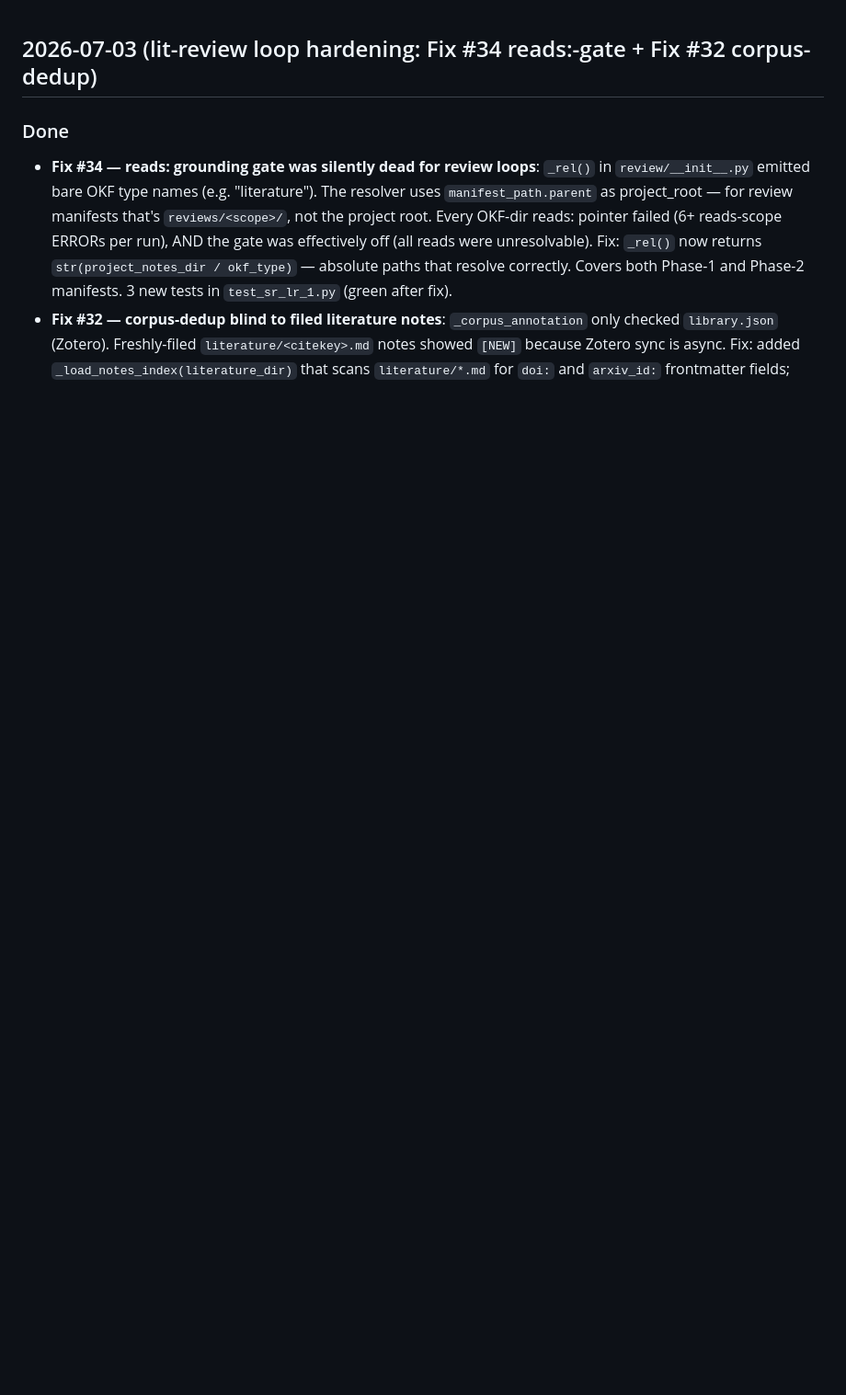
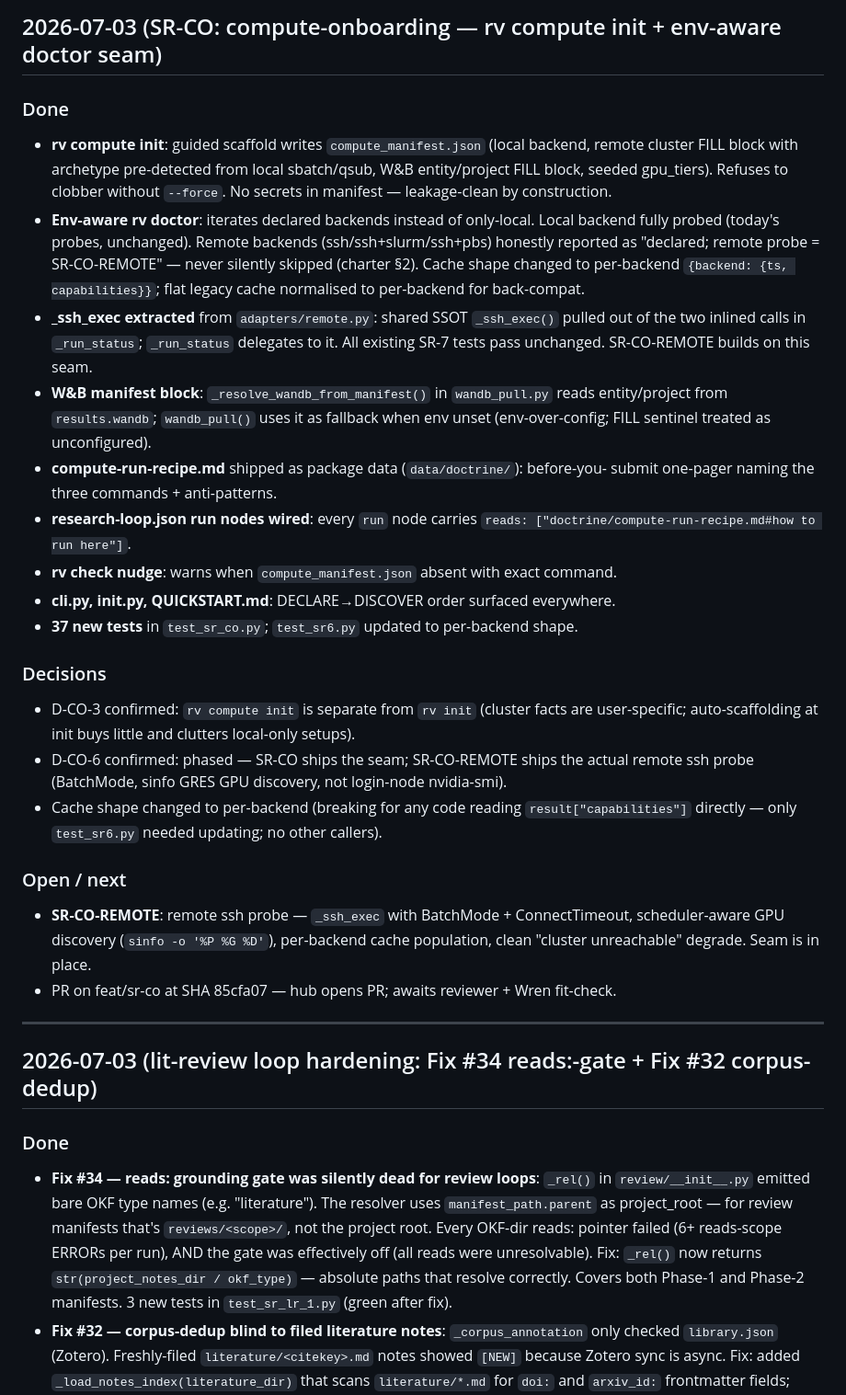
Before and after one commit to phoongkhangzhie/research-vault, a Markdown page: DEVLOG.md, the part around the change. Shown at 92% size. Rendered like a GitHub page; blank space fills up the shorter version.

Commit message:
chore(sr-co): DEVLOG entry for SR-CO implementation
Co-Authored-By: Claude Sonnet 4.6 <noreply@anthropic.com>

```diff
--- a/DEVLOG.md
+++ b/DEVLOG.md
@@ -1,3 +1,45 @@
+## 2026-07-03 (SR-CO: compute-onboarding — rv compute init + env-aware doctor seam)
+
+### Done
+- **rv compute init**: guided scaffold writes `compute_manifest.json` (local backend,
+  remote cluster FILL block with archetype pre-detected from local sbatch/qsub, W&B
+  entity/project FILL block, seeded gpu_tiers). Refuses to clobber without `--force`.
+  No secrets in manifest — leakage-clean by construction.
+- **Env-aware rv doctor**: iterates declared backends instead of only-local. Local backend
+  fully probed (today's probes, unchanged). Remote backends (ssh/ssh+slurm/ssh+pbs)
+  honestly reported as "declared; remote probe = SR-CO-REMOTE" — never silently skipped
+  (charter §2). Cache shape changed to per-backend `{backend: {ts, capabilities}}`;
+  flat legacy cache normalised to per-backend for back-compat.
+- **_ssh_exec extracted** from `adapters/remote.py`: shared SSOT `_ssh_exec()` pulled
+  out of the two inlined calls in `_run_status`; `_run_status` delegates to it. All
+  existing SR-7 tests pass unchanged. SR-CO-REMOTE builds on this seam.
+- **W&B manifest block**: `_resolve_wandb_from_manifest()` in `wandb_pull.py` reads
+  entity/project from `results.wandb`; `wandb_pull()` uses it as fallback when env
+  unset (env-over-config; FILL sentinel treated as unconfigured).
+- **compute-run-recipe.md** shipped as package data (`data/doctrine/`): before-you-
+  submit one-pager naming the three commands + anti-patterns.
+- **research-loop.json run nodes wired**: every `run` node carries
+  `reads: ["doctrine/compute-run-recipe.md#how to run here"]`.
+- **rv check nudge**: warns when `compute_manifest.json` absent with exact command.
+- **cli.py, init.py, QUICKSTART.md**: DECLARE→DISCOVER order surfaced everywhere.
+- **37 new tests** in `test_sr_co.py`; `test_sr6.py` updated to per-backend shape.
+
+### Decisions
+- D-CO-3 confirmed: `rv compute init` is separate from `rv init` (cluster facts are
+  user-specific; auto-scaffolding at init buys little and clutters local-only setups).
+- D-CO-6 confirmed: phased — SR-CO ships the seam; SR-CO-REMOTE ships the actual
+  remote ssh probe (BatchMode, sinfo GRES GPU discovery, not login-node nvidia-smi).
+- Cache shape changed to per-backend (breaking for any code reading `result["capabilities"]`
+  directly — only `test_sr6.py` needed updating; no other callers).
+
+### Open / next
+- **SR-CO-REMOTE**: remote ssh probe — `_ssh_exec` with BatchMode + ConnectTimeout,
+  scheduler-aware GPU discovery (`sinfo -o '%P %G %D'`), per-backend cache population,
+  clean "cluster unreachable" degrade. Seam is in place.
+- PR on feat/sr-co at SHA 85cfa07 — hub opens PR; awaits reviewer + Wren fit-check.
+
+---
+
 ## 2026-07-03 (lit-review loop hardening: Fix #34 reads:-gate + Fix #32 corpus-dedup)
 
 ### Done
```
